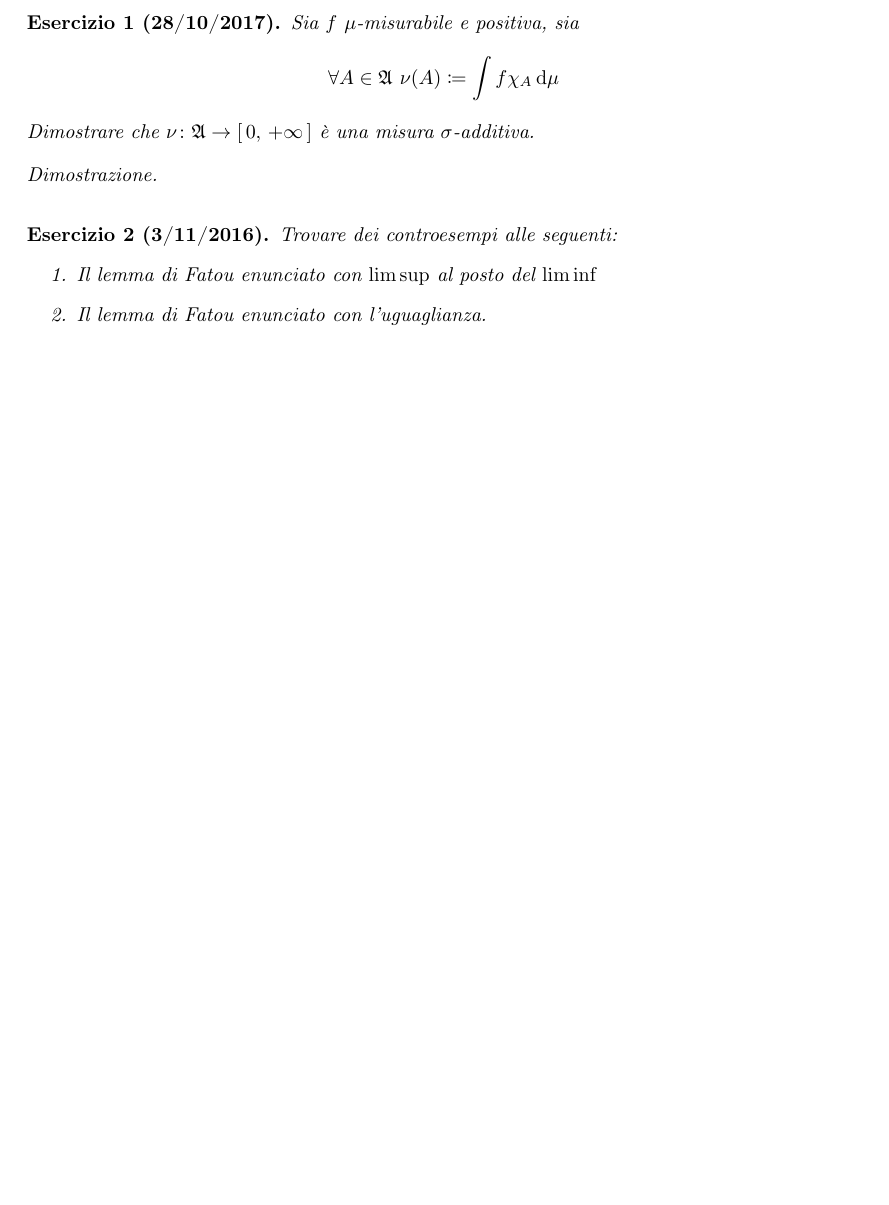
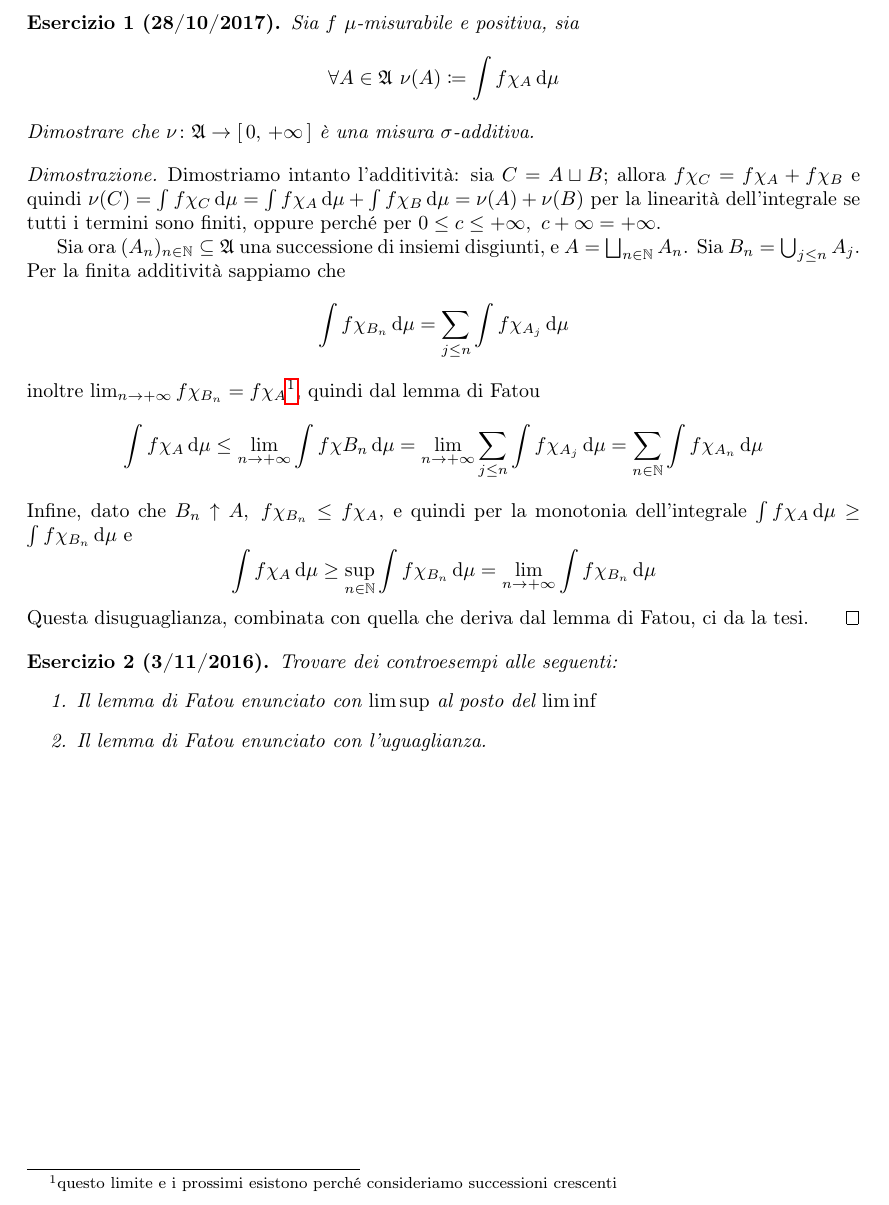
Before and after one commit to LucaMarconato/EserciziIstituzioniAnalisi, a LaTeX document (tex/Intergrali.tex): part of the page, cut so that both start at the same text, the shorter picture padded with empty space. Compiled offline with pdfLaTeX.

Commit message:
proof added

```diff
--- a/tex/Intergrali.tex
+++ b/tex/Intergrali.tex
@@ -8,7 +8,21 @@
   Dimostrare che $\nu\colon\gA\rightarrow \icc{0}{+\infty}$ è una misura $\sigma$-additiva.
 \end{exercise}
 \begin{proof}
+  Dimostriamo intanto l'additività: sia $C=A\sqcup B$; allora $f\chi_C=f\chi_A+f\chi_B$ e quindi $\nu(C)=\int f\chi_C \de \mu=\int f\chi_A \de \mu +\int f\chi_B \de \mu=\nu(A)+\nu(B)$ per la linearità dell'integrale se tutti i termini sono finiti, oppure perché per $0\leq c\leq +\infty,\ c+\infty=+\infty$.
 
+  Sia ora $(A_n)_{n \in \N}\subseteq \gA$ una successione di insiemi disgiunti, e $A=\bigsqcup_{n\in\N}A_n$. Sia $B_n=\bigcup_{j\leq n}A_j$. Per la finita additività sappiamo che
+  \begin{equation*}
+    \int f\chi_{B_n} \de \mu=\sum_{j\leq n} \int f \chi_{A_j} \de \mu
+  \end{equation*}
+  inoltre $\lim_{n\to +\infty} f\chi_{B_n}=f\chi_A$\footnote{questo limite e i prossimi esistono perché consideriamo successioni crescenti}, quindi dal lemma di Fatou
+  \begin{equation*}
+    \int f\chi_A \de \mu\leq \lim_{n \to +\infty} \int f\chi{B_n} \de \mu=\lim_{n\to +\infty} \sum_{j\leq n} \int f \chi_{A_j} \de \mu=\sum_{n\in \N} \int f \chi_{A_n} \de \mu
+  \end{equation*}
+  Infine, dato che $B_n\uparrow A,\ f\chi_{B_n}\leq f\chi_A$, e quindi per la monotonia dell'integrale $\int f \chi_A \de \mu \geq \int f\chi_{B_n}\de \mu$ e
+  \begin{equation*}
+    \int f \chi_A \de \mu \geq \sup_{n\in\N} \int f\chi_{B_n} \de \mu = \lim_{n\to +\infty} \int f\chi_{B_n} \de \mu
+  \end{equation*}
+  Questa disuguaglianza, combinata con quella che deriva dal lemma di Fatou, ci da la tesi.
 \end{proof}
 \begin{exercise}[3/11/2016]
   Trovare dei controesempi alle seguenti:
```
